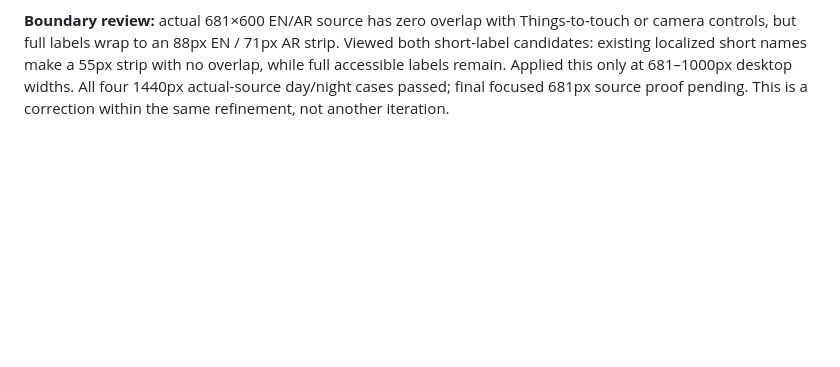
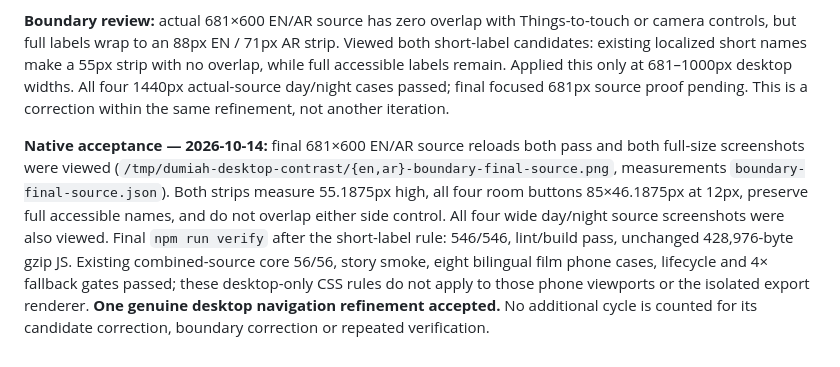
Before and after one commit to TasneemKJ/Bait-Al-dumiah, a Markdown page: docs/superpowers/iteration-ledger.md, the part around the change. GitHub-like rendering; blank space fills up the shorter version.

Commit message:
docs: record bilingual desktop control acceptance [skip ci]

```diff
--- a/docs/superpowers/iteration-ledger.md
+++ b/docs/superpowers/iteration-ledger.md
@@ -730,3 +730,5 @@ Final-card typography review: full-size Arabic portrait at 57 seconds showed unu
 **Candidate review:** full-size EN/AR day/night comparisons at `/tmp/dumiah-desktop-contrast/` were viewed. Compact strips improve legibility without hiding meaningful scene objects; the selected room remains visible. Measured five controls in each case: 12px labels, minimum 45px control height, text-to-paper contrast 6.24:1 day and 10.96:1 night. Initial Arabic helper incorrectly reopened the tools drawer after settings already collapsed it; those first screenshots were rejected, the helper was corrected to check actual drawer state, and both Arabic proofs were recaptured and viewed. Applied the accepted desktop-only CSS. `npm run verify` passed 546 tests, lint/build, gzip JS 428,976 bytes unchanged. Final source reload proof remains pending; do not count as native-accepted yet.
 
 **Boundary review:** actual 681×600 EN/AR source has zero overlap with Things-to-touch or camera controls, but full labels wrap to an 88px EN / 71px AR strip. Viewed both short-label candidates: existing localized short names make a 55px strip with no overlap, while full accessible labels remain. Applied this only at 681–1000px desktop widths. All four 1440px actual-source day/night cases passed; final focused 681px source proof pending. This is a correction within the same refinement, not another iteration.
+
+**Native acceptance — 2026-10-14:** final 681×600 EN/AR source reloads both pass and both full-size screenshots were viewed (`/tmp/dumiah-desktop-contrast/{en,ar}-boundary-final-source.png`, measurements `boundary-final-source.json`). Both strips measure 55.1875px high, all four room buttons 85×46.1875px at 12px, preserve full accessible names, and do not overlap either side control. All four wide day/night source screenshots were also viewed. Final `npm run verify` after the short-label rule: 546/546, lint/build pass, unchanged 428,976-byte gzip JS. Existing combined-source core 56/56, story smoke, eight bilingual film phone cases, lifecycle and 4× fallback gates passed; these desktop-only CSS rules do not apply to those phone viewports or the isolated export renderer. **One genuine desktop navigation refinement accepted.** No additional cycle is counted for its candidate correction, boundary correction or repeated verification.
```
Also changed, not shown: DESIGN.md (+1 -1 lines), TODO.md (+1 -1 lines).
